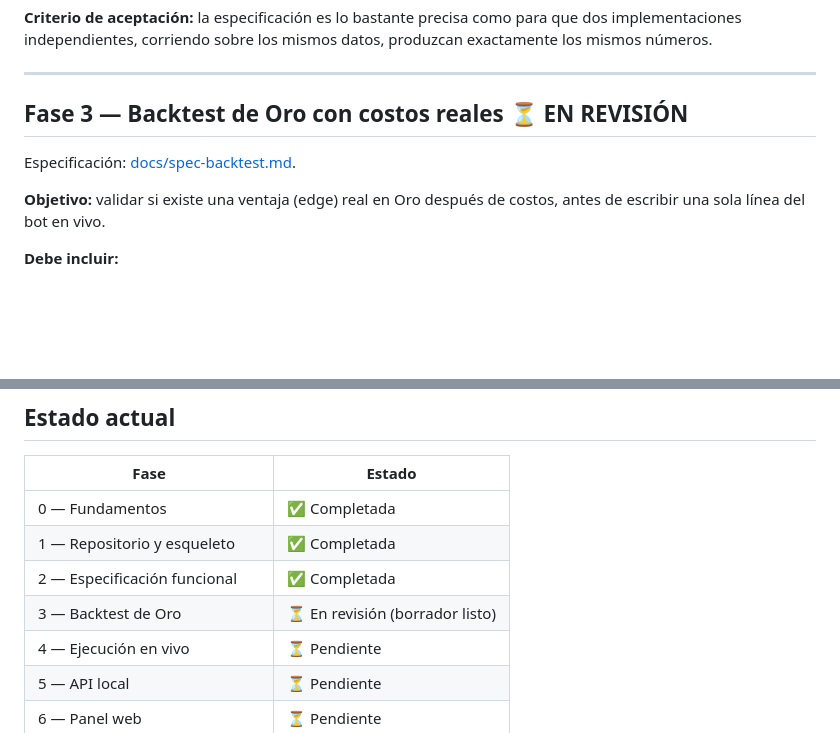
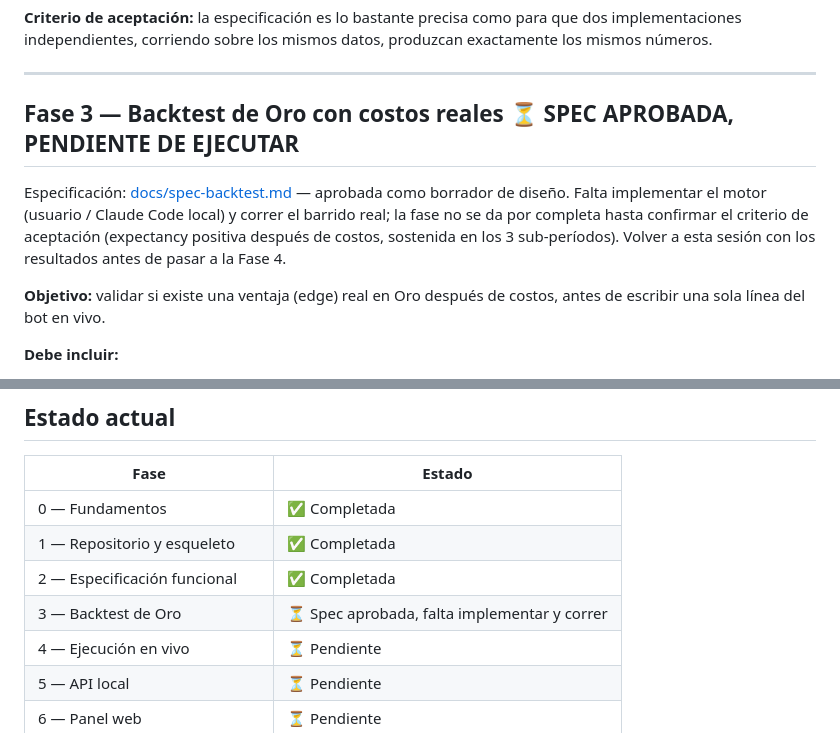
Before and after one commit to omorera2488/pivot-x-sentinel, a Markdown page: docs/roadmap.md, 2 parts joined by grey strips. Drawn GitHub-style; blank space fills up the shorter version.

Commit message:
docs: aclarar que Fase 3 es spec aprobada, no fase completa
Falta implementar el motor y correr el barrido real antes de dar la Fase 3
por completa y pasar a especificar la Fase 4.

Co-Authored-By: Claude Sonnet 5 <noreply@anthropic.com>

```diff
--- a/docs/roadmap.md
+++ b/docs/roadmap.md
@@ -64,9 +64,9 @@ Especificación formal: [docs/spec-estrategia.md](spec-estrategia.md). Código P
 
 ---
 
-## Fase 3 — Backtest de Oro con costos reales ⏳ EN REVISIÓN
+## Fase 3 — Backtest de Oro con costos reales ⏳ SPEC APROBADA, PENDIENTE DE EJECUTAR
 
-Especificación: [docs/spec-backtest.md](spec-backtest.md).
+Especificación: [docs/spec-backtest.md](spec-backtest.md) — aprobada como borrador de diseño. Falta implementar el motor (usuario / Claude Code local) y correr el barrido real; la fase no se da por completa hasta confirmar el criterio de aceptación (expectancy positiva después de costos, sostenida en los 3 sub-períodos). Volver a esta sesión con los resultados antes de pasar a la Fase 4.
 
 **Objetivo:** validar si existe una ventaja (edge) real en Oro después de costos, antes de escribir una sola línea del bot en vivo.
 
@@ -146,7 +146,7 @@ Especificación: [docs/spec-backtest.md](spec-backtest.md).
 | 0 — Fundamentos | ✅ Completada |
 | 1 — Repositorio y esqueleto | ✅ Completada |
 | 2 — Especificación funcional | ✅ Completada |
-| 3 — Backtest de Oro | ⏳ En revisión (borrador listo) |
+| 3 — Backtest de Oro | ⏳ Spec aprobada, falta implementar y correr |
 | 4 — Ejecución en vivo | ⏳ Pendiente |
 | 5 — API local | ⏳ Pendiente |
 | 6 — Panel web | ⏳ Pendiente |
```
